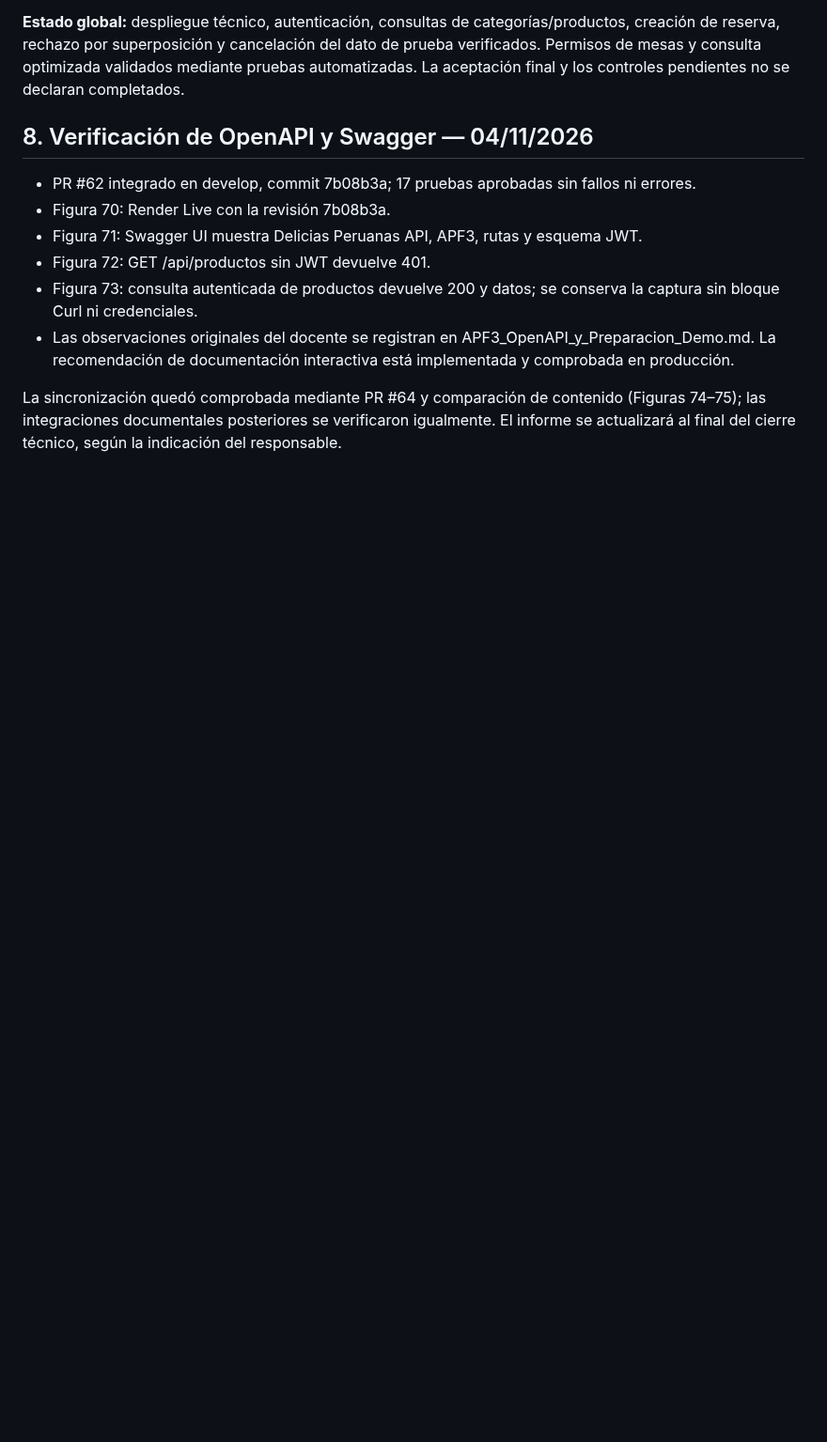
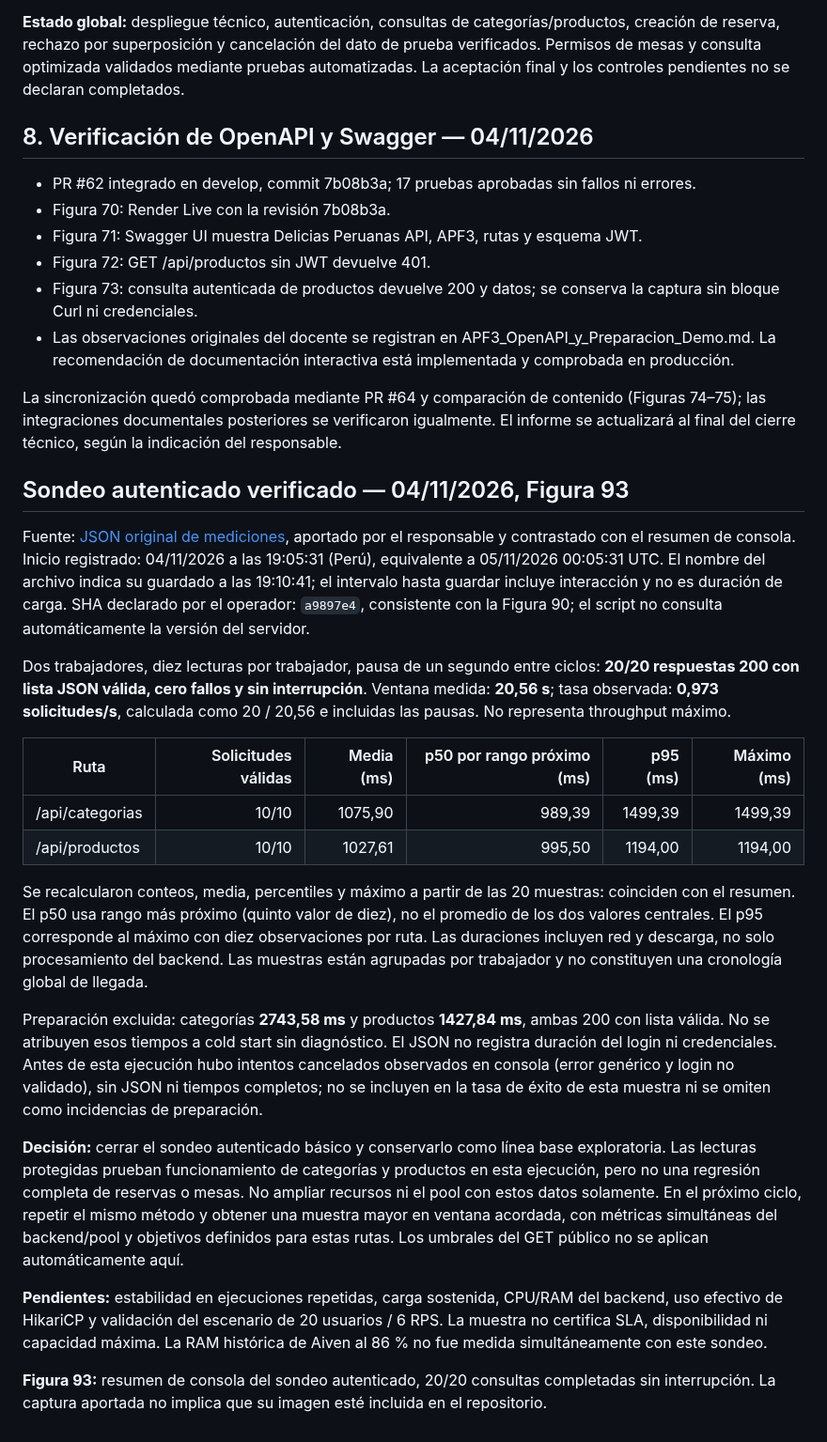
Before and after one commit to rabv7399/Integrador2-grupoRonald, a Markdown page: docs/APF3_Acta_Publicacion_y_Verificacion.md, the part around one of its changes. Shown at 94% size. GitHub-like rendering; blank space fills up the shorter version.

Commit message:
docs: registrar verificacion autenticada posterior a despliegue

```diff
--- a/docs/APF3_Acta_Publicacion_y_Verificacion.md
+++ b/docs/APF3_Acta_Publicacion_y_Verificacion.md
@@ -190,3 +191,25 @@ Las figuras corresponden a capturas aportadas durante la validación; esta tabla
 - Las observaciones originales del docente se registran en APF3_OpenAPI_y_Preparacion_Demo.md. La recomendación de documentación interactiva está implementada y comprobada en producción.
 
 La sincronización quedó comprobada mediante PR #64 y comparación de contenido (Figuras 74–75); las integraciones documentales posteriores se verificaron igualmente. El informe se actualizará al final del cierre técnico, según la indicación del responsable.
+
+
+## Sondeo autenticado verificado — 04/11/2026, Figura 93
+
+Fuente: [JSON original de mediciones](../performance/results/APF3_sondeo_autenticado_20261104_191041.json), aportado por el responsable y contrastado con el resumen de consola. Inicio registrado: 04/11/2026 a las 19:05:31 (Perú), equivalente a 05/11/2026 00:05:31 UTC. El nombre del archivo indica su guardado a las 19:10:41; el intervalo hasta guardar incluye interacción y no es duración de carga. SHA declarado por el operador: `a9897e4`, consistente con la Figura 90; el script no consulta automáticamente la versión del servidor.
+
+Dos trabajadores, diez lecturas por trabajador, pausa de un segundo entre ciclos: **20/20 respuestas 200 con lista JSON válida, cero fallos y sin interrupción**. Ventana medida: **20,56 s**; tasa observada: **0,973 solicitudes/s**, calculada como 20 / 20,56 e incluidas las pausas. No representa throughput máximo.
+
+| Ruta | Solicitudes válidas | Media (ms) | p50 por rango próximo (ms) | p95 (ms) | Máximo (ms) |
+|---|---:|---:|---:|---:|---:|
+| /api/categorias | 10/10 | 1075,90 | 989,39 | 1499,39 | 1499,39 |
+| /api/productos | 10/10 | 1027,61 | 995,50 | 1194,00 | 1194,00 |
+
+Se recalcularon conteos, media, percentiles y máximo a partir de las 20 muestras: coinciden con el resumen. El p50 usa rango más próximo (quinto valor de diez), no el promedio de los dos valores centrales. El p95 corresponde al máximo con diez observaciones por ruta. Las duraciones incluyen red y descarga, no solo procesamiento del backend. Las muestras están agrupadas por trabajador y no constituyen una cronología global de llegada.
+
+Preparación excluida: categorías **2743,58 ms** y productos **1427,84 ms**, ambas 200 con lista válida. No se atribuyen esos tiempos a cold start sin diagnóstico. El JSON no registra duración del login ni credenciales. Antes de esta ejecución hubo intentos cancelados observados en consola (error genérico y login no validado), sin JSON ni tiempos completos; no se incluyen en la tasa de éxito de esta muestra ni se omiten como incidencias de preparación.
+
+**Decisión:** cerrar el sondeo autenticado básico y conservarlo como línea base exploratoria. Las lecturas protegidas prueban funcionamiento de categorías y productos en esta ejecución, pero no una regresión completa de reservas o mesas. No ampliar recursos ni el pool con estos datos solamente. En el próximo ciclo, repetir el mismo método y obtener una muestra mayor en ventana acordada, con métricas simultáneas del backend/pool y objetivos definidos para estas rutas. Los umbrales del GET público no se aplican automáticamente aquí.
+
+**Pendientes:** estabilidad en ejecuciones repetidas, carga sostenida, CPU/RAM del backend, uso efectivo de HikariCP y validación del escenario de 20 usuarios / 6 RPS. La muestra no certifica SLA, disponibilidad ni capacidad máxima. La RAM histórica de Aiven al 86 % no fue medida simultáneamente con este sondeo.
+
+**Figura 93:** resumen de consola del sondeo autenticado, 20/20 consultas completadas sin interrupción. La captura aportada no implica que su imagen esté incluida en el repositorio.
```
Also changed, not shown: other parts of docs/APF3_Acta_Publicacion_y_Verificacion.md (+2 -1 lines).
